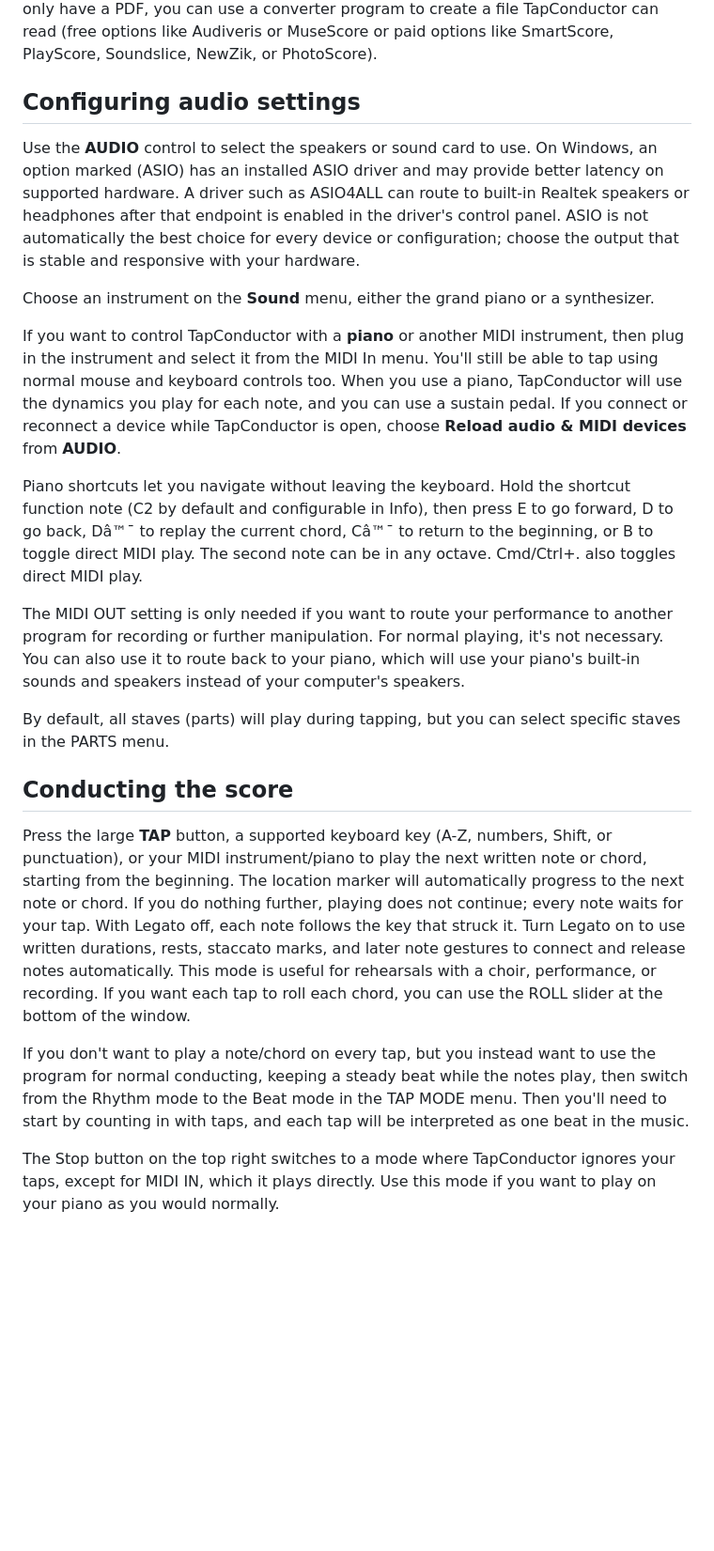
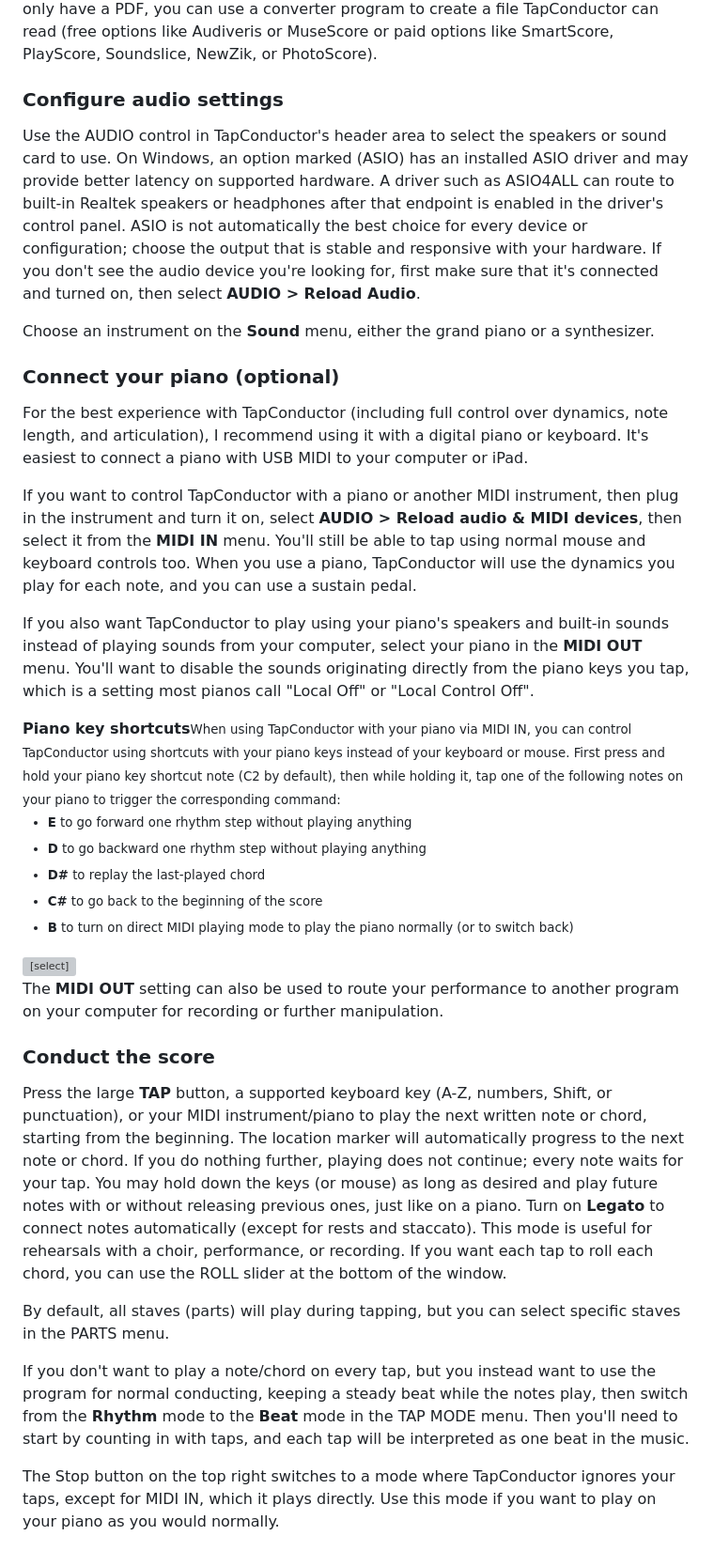
Before and after one commit to saunders77/TapConductor, a Markdown page: README.md, the part around one of its changes. Shown at 94% size. GitHub-like rendering; blank space fills up the shorter version; grey boxes are pictures that could not be loaded.

```diff
--- a/README.md
+++ b/README.md
@@ -22,15 +22,27 @@
 
 <p>TapConductor reads MusicXML, compressed MusicXML, or MIDI files (file extensions .musicxml, .xml, .mxl, .mid, or .midi). If you use notation software (like MuseScore, Sibelius, or Dorico) or a DAW (like Ableton Live, Logic Pro, or Cubase), you can use the Export function to create a MusicXML or MIDI file that TapConductor can read. If you only have a PDF, you can use a converter program to create a file TapConductor can read (free options like Audiveris or MuseScore or paid options like SmartScore, PlayScore, Soundslice, NewZik, or PhotoScore).</p>
 
-<h2>Configuring audio settings</h2>
-    <p>Use the <b>AUDIO</b> control to select the speakers or sound card to use. On Windows, an option marked (ASIO) has an installed ASIO driver and may provide better latency on supported hardware. A driver such as ASIO4ALL can route to built-in Realtek speakers or headphones after that endpoint is enabled in the driver's control panel. ASIO is not automatically the best choice for every device or configuration; choose the output that is stable and responsive with your hardware.</p>
-    <p id="instrument-help">Choose an instrument on the <b>Sound</b> menu, either the grand piano or a synthesizer.</p>
-    <p>If you want to control TapConductor with a <strong>piano</strong> or another MIDI instrument, then plug in the instrument and select it from the MIDI In menu. You'll still be able to tap using normal mouse and keyboard controls too. When you use a piano, TapConductor will use the dynamics you play for each note, and you can use a sustain pedal. If you connect or reconnect a device while TapConductor is open, choose <b>Reload audio &amp; MIDI devices</b> from <b>AUDIO</b>.</p>
-    <p>Piano shortcuts let you navigate without leaving the keyboard. Hold the shortcut function note (C2 by default and configurable in Info), then press E to go forward, D to go back, Dâ™¯ to replay the current chord, Câ™¯ to return to the beginning, or B to toggle direct MIDI play. The second note can be in any octave. Cmd/Ctrl+. also toggles direct MIDI play.</p>
-    <p>The MIDI OUT setting is only needed if you want to route your performance to another program for recording or further manipulation. For normal playing, it's not necessary. You can also use it to route back to your piano, which will use your piano's built-in sounds and speakers instead of your computer's speakers.</p>
-    <p>By default, all staves (parts) will play during tapping, but you can select specific staves in the PARTS menu.</p>
-
-<h2>Conducting the score</h2>
-            <p>Press the large <b>TAP</b> button, a supported keyboard key (A-Z, numbers, Shift, or punctuation), or your MIDI instrument/piano to play the next written note or chord, starting from the beginning. The location marker will automatically progress to the next note or chord. If you do nothing further, playing does not continue; every note waits for your tap. With Legato off, each note follows the key that struck it. Turn Legato on to use written durations, rests, staccato marks, and later note gestures to connect and release notes automatically. This mode is useful for rehearsals with a choir, performance, or recording. If you want each tap to roll each chord, you can use the ROLL slider at the bottom of the window.</p>
-            <p>If you don't want to play a note/chord on every tap, but you instead want to use the program for normal conducting, keeping a steady beat while the notes play, then switch from the Rhythm mode to the Beat mode in the TAP MODE menu. Then you'll need to start by counting in with taps, and each tap will be interpreted as one beat in the music.</p>
+<section><h3>Configure audio settings</h3>
+            <p>Use the AUDIO control in TapConductor's header area to select the speakers or sound card to use. On Windows, an option marked (ASIO) has an installed ASIO driver and may provide better latency on supported hardware. A driver such as ASIO4ALL can route to built-in Realtek speakers or headphones after that endpoint is enabled in the driver's control panel. ASIO is not automatically the best choice for every device or configuration; choose the output that is stable and responsive with your hardware. If you don't see the audio device you're looking for, first make sure that it's connected and turned on, then select <strong>AUDIO > Reload Audio</strong>.</p>
+            <p id="instrument-help">Choose an instrument on the <b>Sound</b> menu, either the grand piano or a synthesizer.</p>
+          </section>
+          <section><h3>Connect your piano (optional)</h3>
+            <p>For the best experience with TapConductor (including full control over dynamics, note length, and articulation), I recommend using it with a digital piano or keyboard. It's easiest to connect a piano with USB MIDI to your computer or iPad.</p>
+            <p>If you want to control TapConductor with a piano or another MIDI instrument, then plug in the instrument and turn it on, select <strong>AUDIO > Reload audio & MIDI devices</strong>, then select it from the <strong>MIDI IN</strong> menu. You'll still be able to tap using normal mouse and keyboard controls too. When you use a piano, TapConductor will use the dynamics you play for each note, and you can use a sustain pedal.</p>
+            <p>If you also want TapConductor to play using your piano's speakers and built-in sounds instead of playing sounds from your computer, select your piano in the <strong>MIDI OUT</strong> menu. You'll want to disable the sounds originating directly from the piano keys you tap, which is a setting most pianos call "Local Off" or "Local Control Off".</p>
+            <label class="shortcut-pitch-setting" for="piano-shortcut-pitch"><span><b>Piano key shortcuts</b><small>When using TapConductor with your piano via MIDI IN, you can control TapConductor using shortcuts with your piano keys instead of your keyboard or mouse. First press and hold your piano key shortcut note (C2 by default), then while holding it, tap one of the following notes on your piano to trigger the corresponding command:
+            <ul>
+              <li><b>E</b> to go forward one rhythm step without playing anything</li>
+              <li><b>D</b> to go backward one rhythm step without playing anything</li>
+              <li><b>D#</b> to replay the last-played chord</li>
+              <li><b>C#</b> to go back to the beginning of the score</li>
+              <li><b>B</b> to turn on direct MIDI playing mode to play the piano normally (or to switch back)</li>
+            </ul>
+            </small></span><select id="piano-shortcut-pitch" aria-label="Piano key shortcut note"></select></label>
+            <p>The <b>MIDI OUT</b> setting can also be used to route your performance to another program on your computer for recording or further manipulation.</p>
+          </section>
+          <section><h3>Conduct the score</h3>
+            <p>Press the large <b>TAP</b> button, a supported keyboard key (A-Z, numbers, Shift, or punctuation), or your MIDI instrument/piano to play the next written note or chord, starting from the beginning. The location marker will automatically progress to the next note or chord. If you do nothing further, playing does not continue; every note waits for your tap. You may hold down the keys (or mouse) as long as desired and play future notes with or without releasing previous ones, just like on a piano. Turn on <b>Legato</b> to connect notes automatically (except for rests and staccato). This mode is useful for rehearsals with a choir, performance, or recording. If you want each tap to roll each chord, you can use the ROLL slider at the bottom of the window.</p>
+            <p>By default, all staves (parts) will play during tapping, but you can select specific staves in the PARTS menu.</p>
+            <p>If you don't want to play a note/chord on every tap, but you instead want to use the program for normal conducting, keeping a steady beat while the notes play, then switch from the <b>Rhythm</b> mode to the <b>Beat</b> mode in the TAP MODE menu. Then you'll need to start by counting in with taps, and each tap will be interpreted as one beat in the music.</p>
             <p>The Stop button on the top right switches to a mode where TapConductor ignores your taps, except for MIDI IN, which it plays directly. Use this mode if you want to play on your piano as you would normally.</p>
```
Also changed, not shown: other parts of README.md (+27 -8 lines).
